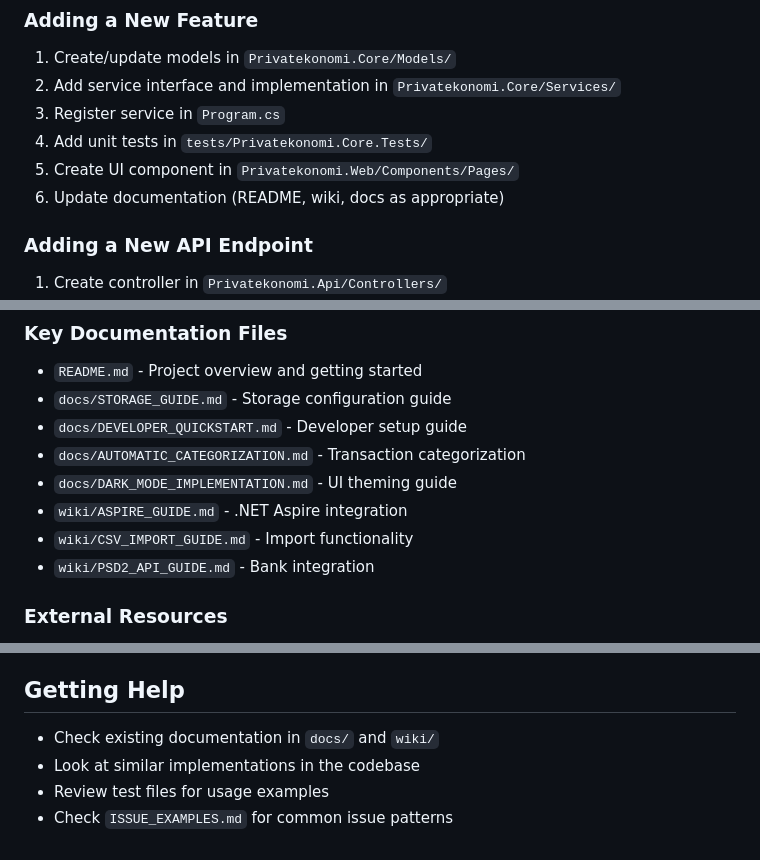
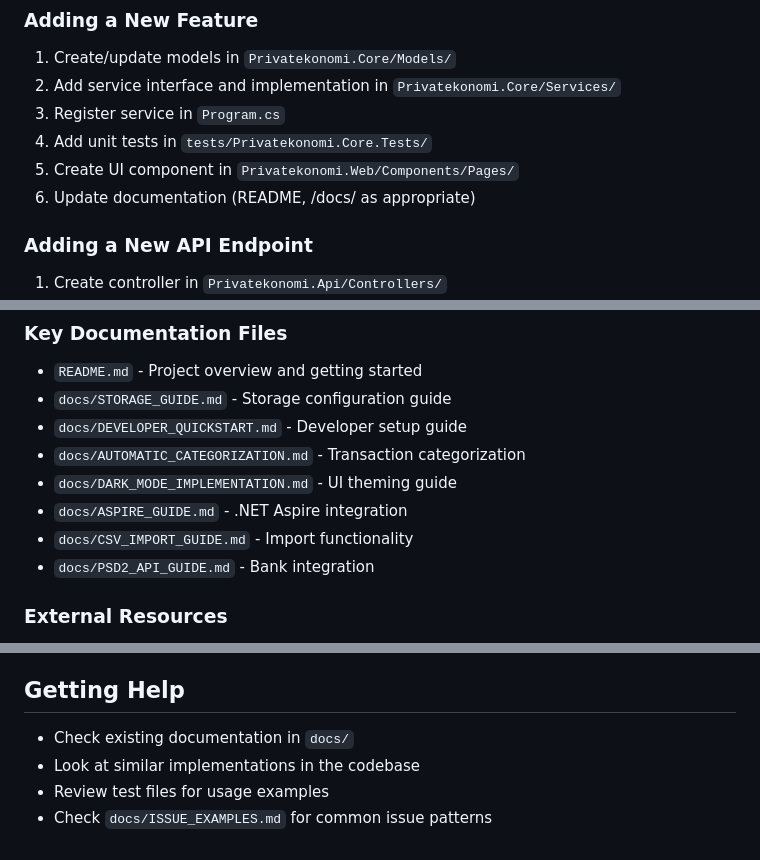
Before and after one commit to pownas/Privatekonomi, a Markdown page: .github/copilot-instructions.md, 3 parts joined by grey strips. Drawn GitHub-style.

Commit message:
Update documentation paths to reflect changes in structure

```diff
--- a/.github/copilot-instructions.md
+++ b/.github/copilot-instructions.md
@@ -213,7 +213,7 @@ Services are registered in `Program.cs` of each project. Follow existing pattern
 3. Register service in `Program.cs`
 4. Add unit tests in `tests/Privatekonomi.Core.Tests/`
 5. Create UI component in `Privatekonomi.Web/Components/Pages/`
-6. Update documentation (README, wiki, docs as appropriate)
+6. Update documentation (README, /docs/ as appropriate)
 
 ### Adding a New API Endpoint
 
@@ -258,9 +258,9 @@ See example files:
 - `docs/DEVELOPER_QUICKSTART.md` - Developer setup guide
 - `docs/AUTOMATIC_CATEGORIZATION.md` - Transaction categorization
 - `docs/DARK_MODE_IMPLEMENTATION.md` - UI theming guide
-- `wiki/ASPIRE_GUIDE.md` - .NET Aspire integration
-- `wiki/CSV_IMPORT_GUIDE.md` - Import functionality
-- `wiki/PSD2_API_GUIDE.md` - Bank integration
+- `docs/ASPIRE_GUIDE.md` - .NET Aspire integration
+- `docs/CSV_IMPORT_GUIDE.md` - Import functionality
+- `docs/PSD2_API_GUIDE.md` - Bank integration
 
 ### External Resources
 
@@ -288,7 +288,7 @@ See example files:
 
 ## Getting Help
 
-- Check existing documentation in `docs/` and `wiki/`
+- Check existing documentation in `docs/`
 - Look at similar implementations in the codebase
 - Review test files for usage examples
-- Check `ISSUE_EXAMPLES.md` for common issue patterns
+- Check `docs/ISSUE_EXAMPLES.md` for common issue patterns
```
